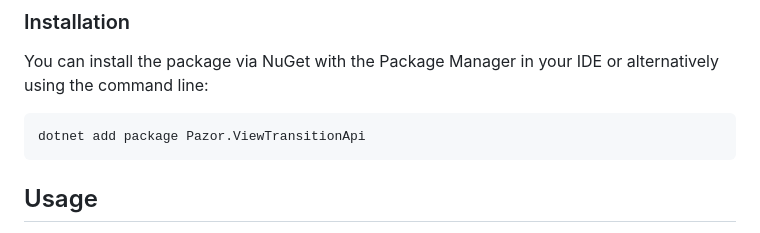
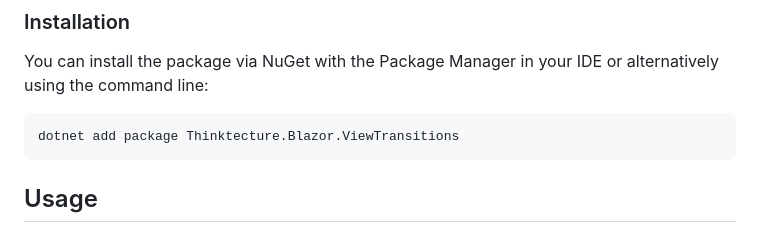
Before and after one commit to thinktecture/Thinktecture.Blazor, a Markdown page: src/Thinktecture.Blazor.ViewTransitions/README.md, the part around the change. Rendered like a GitHub page.

Commit message:
Update src/Thinktecture.Blazor.ViewTransitions/README.md
Co-authored-by: Christian Liebel <christian.liebel@thinktecture.com>

````diff
--- a/src/Thinktecture.Blazor.ViewTransitions/README.md
+++ b/src/Thinktecture.Blazor.ViewTransitions/README.md
@@ -26,7 +26,7 @@ Please note that View Transition API is not yet supported in all major browsers.
 You can install the package via NuGet with the Package Manager in your IDE or alternatively using the command line:
 
 ```
-dotnet add package Pazor.ViewTransitionApi
+dotnet add package Thinktecture.Blazor.ViewTransitions
 ```
 
 
````
